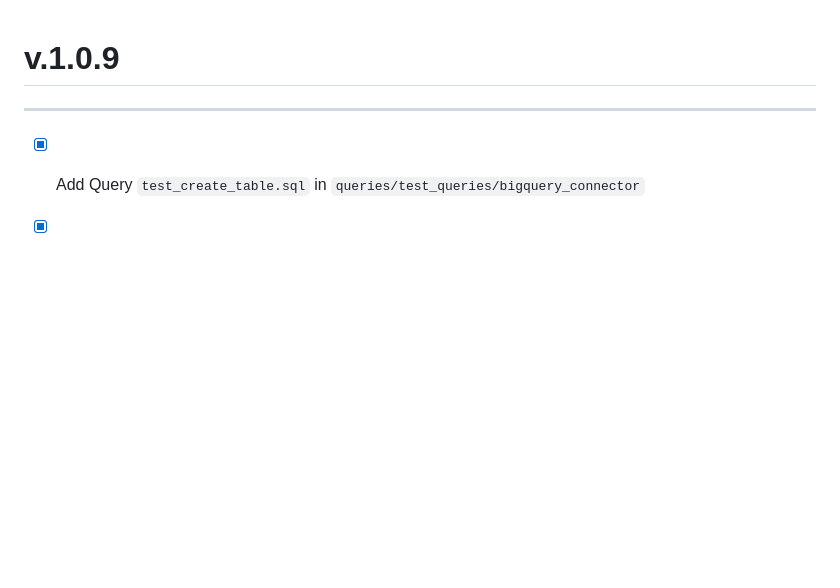
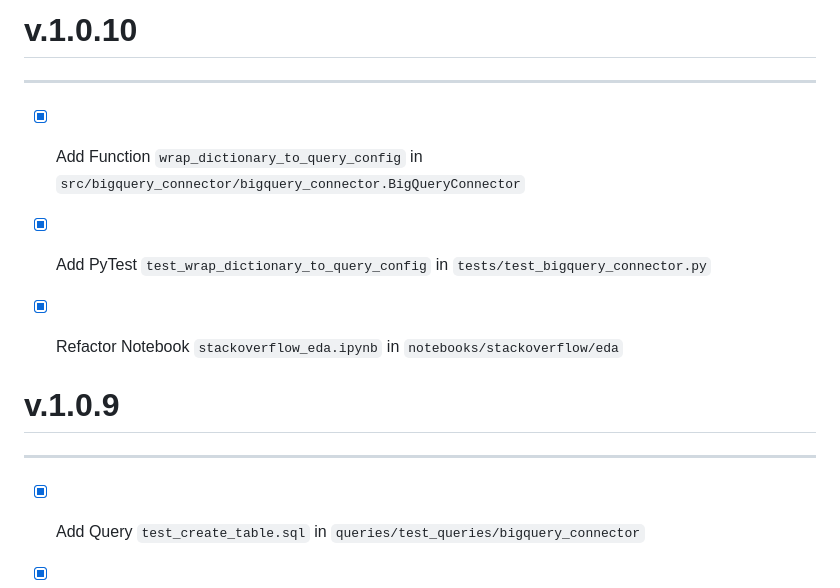
Before and after one commit to Volscente/DruidicGroveAI, a Markdown page: CHANGELOG.md, the part around the change. Rendered like a GitHub page; blank space fills up the shorter version.

```diff
--- a/CHANGELOG.md
+++ b/CHANGELOG.md
@@ -1,3 +1,12 @@
+# v.1.0.10
+
+------
+
+- [x] Add Function `wrap_dictionary_to_query_config` in `src/bigquery_connector/bigquery_connector.BigQueryConnector`
+- [x] Add PyTest `test_wrap_dictionary_to_query_config` in `tests/test_bigquery_connector.py`
+- [x] Refactor Notebook `stackoverflow_eda.ipynb` in `notebooks/stackoverflow/eda`
+
+
 # v.1.0.9
 
 ------
```
